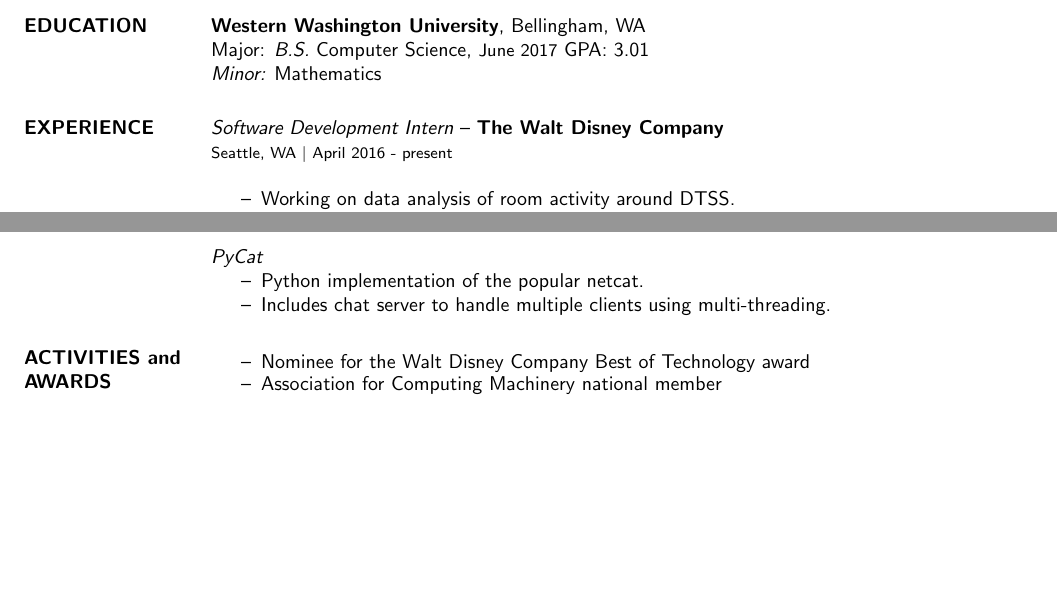
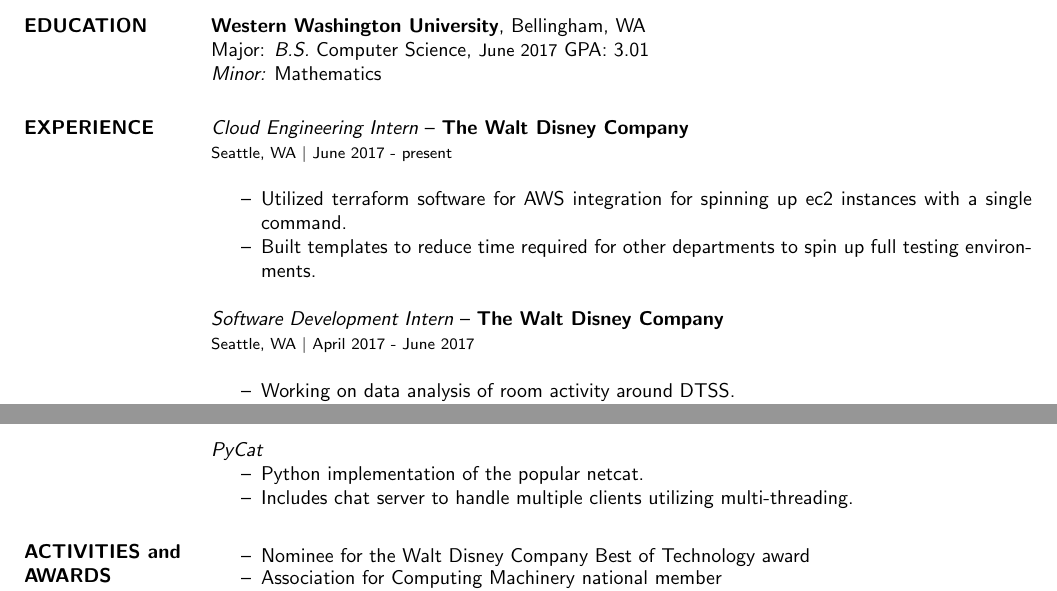
Before and after one commit to wolfpack94/Alexs-Resume, a LaTeX CV (Alex-Benedetto-Resume.tex): two parts of the page, joined at a grey line, cut so that both start at the same text, the shorter picture padded with empty space. The pictures show the PDF file Alex-Benedetto-Resume.pdf that the author committed with the source.

Commit message:
Added Cloud Engineering to my resume.

```diff
--- a/Alex-Benedetto-Resume.tex
+++ b/Alex-Benedetto-Resume.tex
@@ -23,8 +23,14 @@
 	Major: {\sl B.S.} Computer Science, {\small June 2017} GPA: 3.01\\
 	{\sl Minor:} Mathematics
 \section{EXPERIENCE}
+	{\sl Cloud Engineering Intern} -- {\bf The Walt Disney Company}\\
+	{\footnotesize Seattle, WA $|$ June 2017 - present}\\
+	\begin{itemize} \itemsep -2pt
+		\item Utilizing terraform software which provides AWS integration for spinning up ec2 instances with a single command.
+		\item Built templates to reduce time required for other departments to spin up full testing environments.
+	\end{itemize}
 	{\sl Software Development Intern} -- {\bf The Walt Disney Company}\\
-	{\footnotesize Seattle, WA $|$ April 2016 - present}\\
+	{\footnotesize Seattle, WA $|$ April 2017 - June 2017}\\
 	\begin{itemize} \itemsep -2pt
 		\item Working on data analysis of room activity around DTSS.
 		\item Visualized with D3.js
@@ -62,7 +68,7 @@
 	{\sl PyCat}
 	\begin{itemize}\itemsep -2pt
 		\item Python implementation of the popular netcat.
-		\item Includes chat server to handle multiple clients using multi-threading.
+		\item Includes chat server to handle multiple clients utilizing multi-threading.
 	\end{itemize}
 
 
```
Also changed, not shown: Alex-Benedetto-Resume.pdf, Alex-Benedetto-Resume.tex (2 more changed lines).
